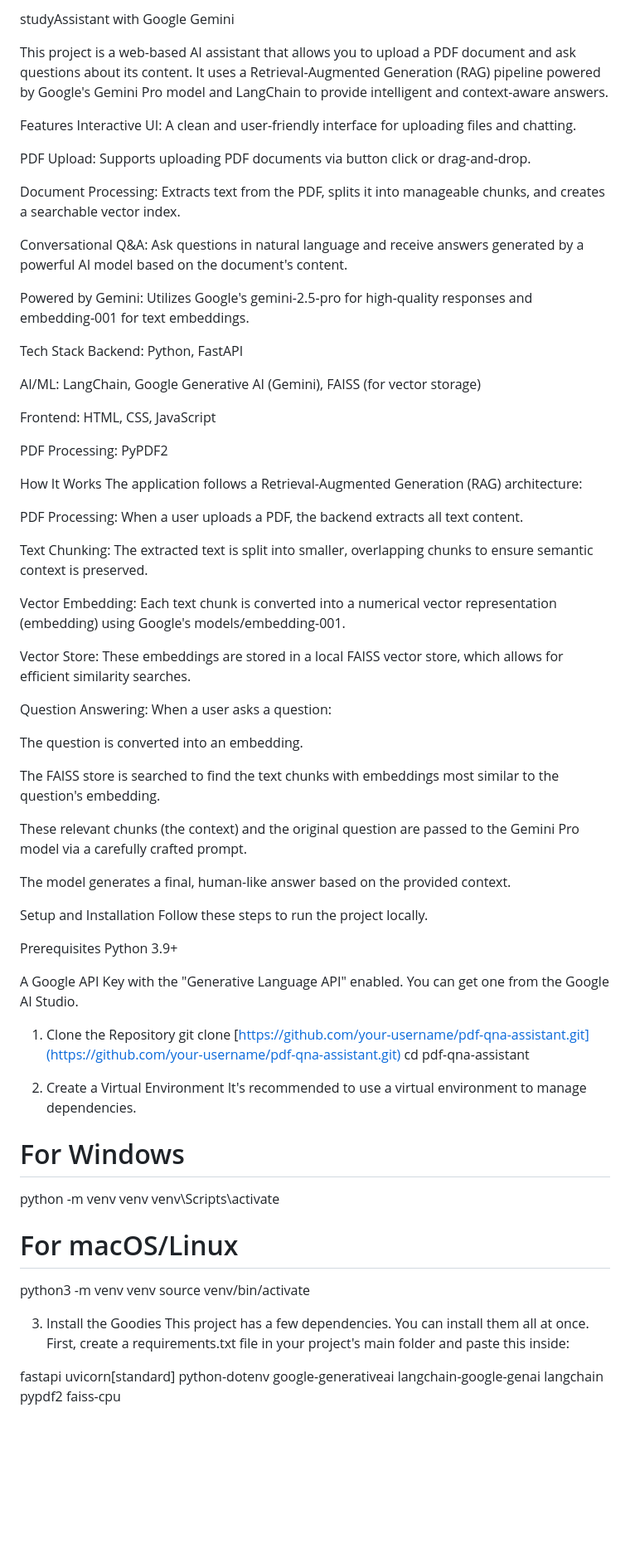
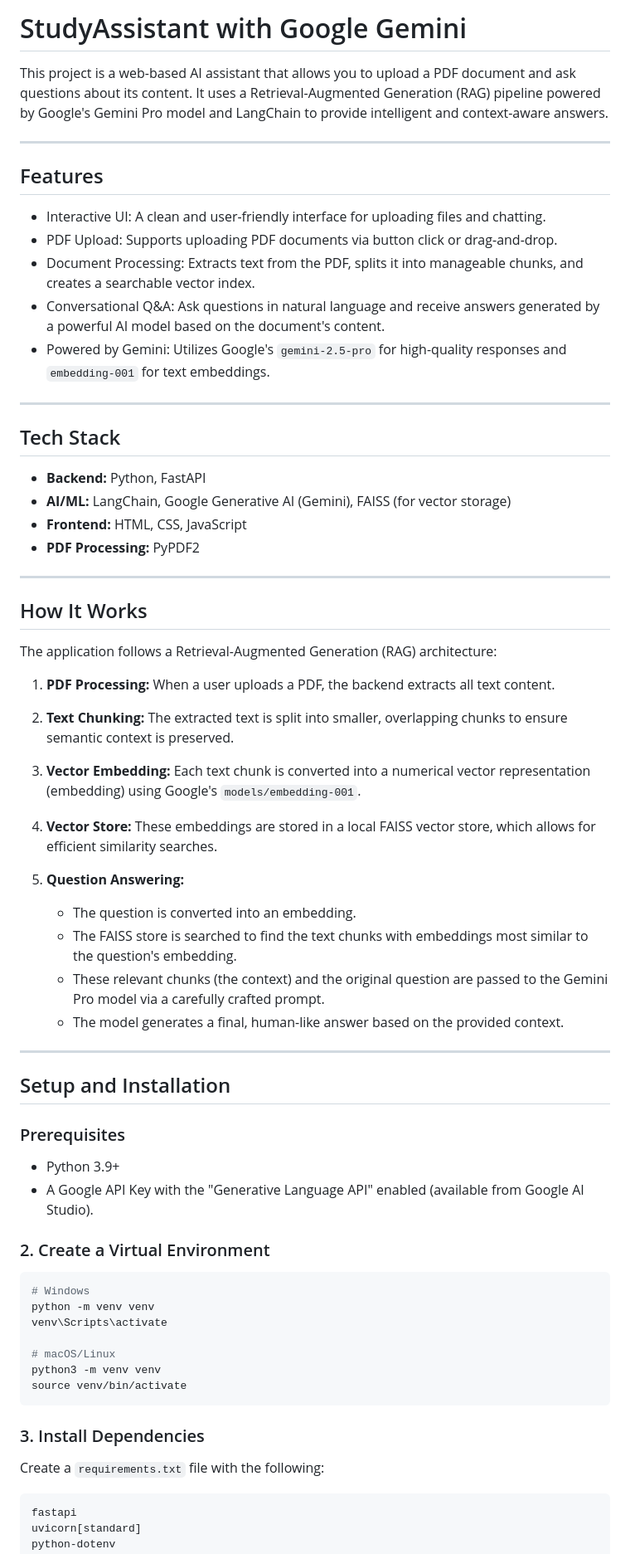
Before and after one commit to kmohan12-code/studyassistant, a Markdown page: README.md, the part around the change printed below. Shown: that part at 83% size. Rendered like a GitHub page; blank space fills up the shorter version.

````diff
--- a/README.md
+++ b/README.md
@@ -1,74 +1,72 @@
-studyAssistant with Google Gemini
+
+# StudyAssistant with Google Gemini
 
 This project is a web-based AI assistant that allows you to upload a PDF document and ask questions about its content. It uses a Retrieval-Augmented Generation (RAG) pipeline powered by Google's Gemini Pro model and LangChain to provide intelligent and context-aware answers.
 
-Features
-Interactive UI: A clean and user-friendly interface for uploading files and chatting.
+---
 
-PDF Upload: Supports uploading PDF documents via button click or drag-and-drop.
+## Features
 
-Document Processing: Extracts text from the PDF, splits it into manageable chunks, and creates a searchable vector index.
+* Interactive UI: A clean and user-friendly interface for uploading files and chatting.
+* PDF Upload: Supports uploading PDF documents via button click or drag-and-drop.
+* Document Processing: Extracts text from the PDF, splits it into manageable chunks, and creates a searchable vector index.
+* Conversational Q\&A: Ask questions in natural language and receive answers generated by a powerful AI model based on the document's content.
+* Powered by Gemini: Utilizes Google's `gemini-2.5-pro` for high-quality responses and `embedding-001` for text embeddings.
 
-Conversational Q&A: Ask questions in natural language and receive answers generated by a powerful AI model based on the document's content.
+---
 
-Powered by Gemini: Utilizes Google's gemini-2.5-pro for high-quality responses and embedding-001 for text embeddings.
+## Tech Stack
 
-Tech Stack
-Backend: Python, FastAPI
+* **Backend:** Python, FastAPI
+* **AI/ML:** LangChain, Google Generative AI (Gemini), FAISS (for vector storage)
+* **Frontend:** HTML, CSS, JavaScript
+* **PDF Processing:** PyPDF2
 
-AI/ML: LangChain, Google Generative AI (Gemini), FAISS (for vector storage)
+---
 
-Frontend: HTML, CSS, JavaScript
+## How It Works
 
-PDF Processing: PyPDF2
-
-How It Works
 The application follows a Retrieval-Augmented Generation (RAG) architecture:
 
-PDF Processing: When a user uploads a PDF, the backend extracts all text content.
+1. **PDF Processing:** When a user uploads a PDF, the backend extracts all text content.
+2. **Text Chunking:** The extracted text is split into smaller, overlapping chunks to ensure semantic context is preserved.
+3. **Vector Embedding:** Each text chunk is converted into a numerical vector representation (embedding) using Google's `models/embedding-001`.
+4. **Vector Store:** These embeddings are stored in a local FAISS vector store, which allows for efficient similarity searches.
+5. **Question Answering:**
 
-Text Chunking: The extracted text is split into smaller, overlapping chunks to ensure semantic context is preserved.
+   * The question is converted into an embedding.
+   * The FAISS store is searched to find the text chunks with embeddings most similar to the question's embedding.
+   * These relevant chunks (the context) and the original question are passed to the Gemini Pro model via a carefully crafted prompt.
+   * The model generates a final, human-like answer based on the provided context.
 
-Vector Embedding: Each text chunk is converted into a numerical vector representation (embedding) using Google's models/embedding-001.
+---
 
-Vector Store: These embeddings are stored in a local FAISS vector store, which allows for efficient similarity searches.
+## Setup and Installation
 
-Question Answering: When a user asks a question:
+### Prerequisites
 
-The question is converted into an embedding.
+* Python 3.9+
+* A Google API Key with the "Generative Language API" enabled (available from Google AI Studio).
 
-The FAISS store is searched to find the text chunks with embeddings most similar to the question's embedding.
 
-These relevant chunks (the context) and the original question are passed to the Gemini Pro model via a carefully crafted prompt.
 
-The model generates a final, human-like answer based on the provided context.
+### 2. Create a Virtual Environment
 
-Setup and Installation
-Follow these steps to run the project locally.
-
-Prerequisites
-Python 3.9+
-
-A Google API Key with the "Generative Language API" enabled. You can get one from the Google AI Studio.
-
-1. Clone the Repository
-git clone [https://github.com/your-username/pdf-qna-assistant.git](https://github.com/your-username/pdf-qna-assistant.git)
-cd pdf-qna-assistant
-
-2. Create a Virtual Environment
-It's recommended to use a virtual environment to manage dependencies.
-
-# For Windows
+```bash
+# Windows
 python -m venv venv
 venv\Scripts\activate
 
-# For macOS/Linux
+# macOS/Linux
 python3 -m venv venv
 source venv/bin/activate
+```
 
-3. Install the Goodies
-This project has a few dependencies. You can install them all at once. First, create a requirements.txt file in your project's main folder and paste this inside:
+### 3. Install Dependencies
 
+Create a `requirements.txt` file with the following:
+
+```
 fastapi
 uvicorn[standard]
 python-dotenv
````
Also changed, not shown: other parts of README.md (+25 -19 lines).
